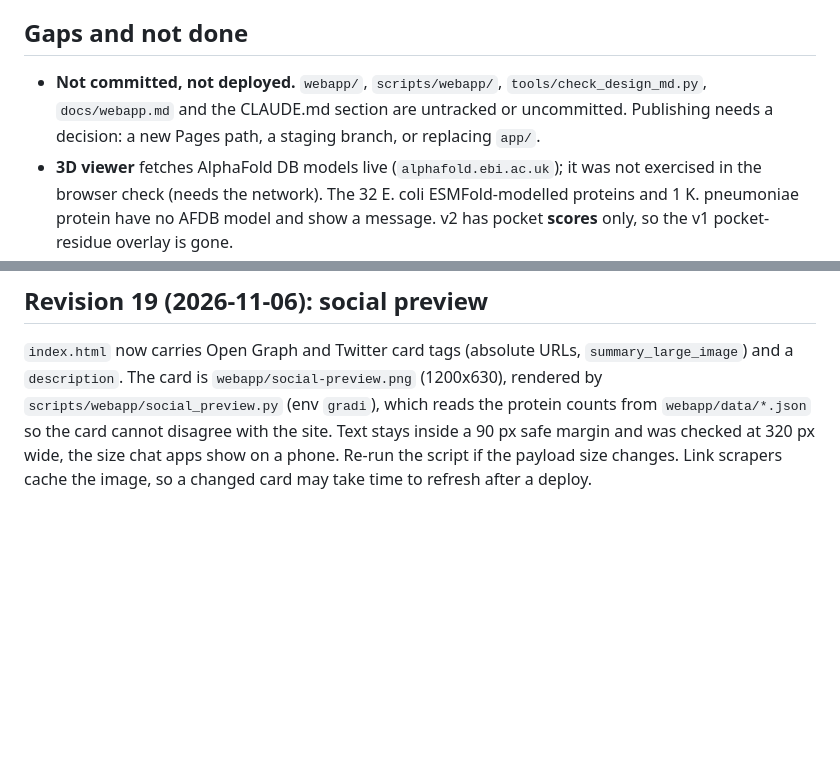
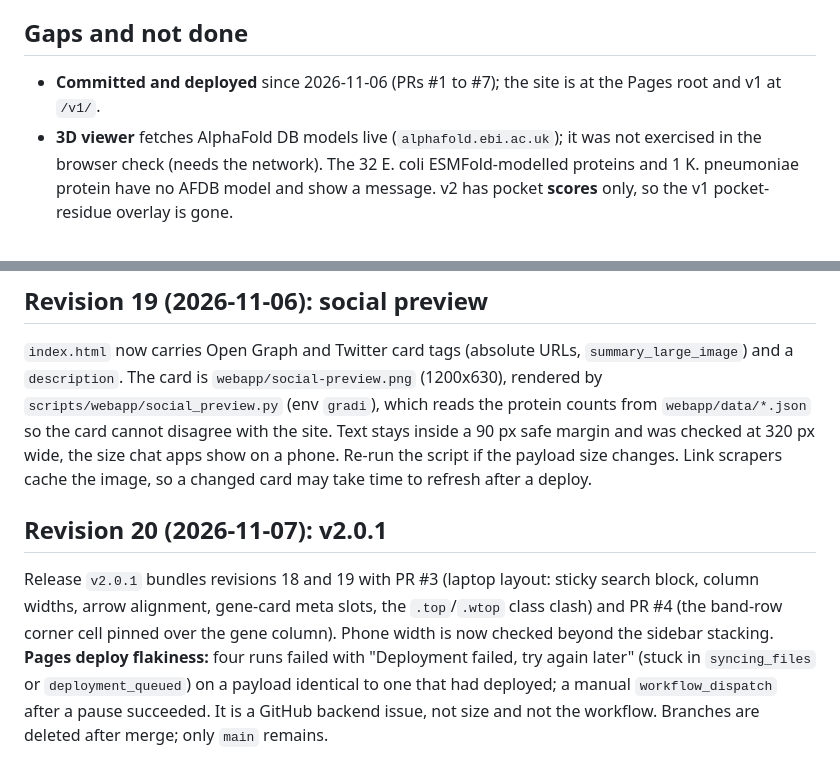
Before and after one commit to ersilia-os/gradi-target-prioritization, a Markdown page: docs/webapp.md, 2 parts joined by grey strips. Rendered like a GitHub page; blank space fills up the shorter version.

```diff
--- a/docs/webapp.md
+++ b/docs/webapp.md
@@ -167,8 +167,7 @@ was only checked as far as the sidebar stacking.
 
 ## Gaps and not done
 
-- **Not committed, not deployed.** `webapp/`, `scripts/webapp/`, `tools/check_design_md.py`, `docs/webapp.md` and the CLAUDE.md section are
-  untracked or uncommitted. Publishing needs a decision: a new Pages path, a staging branch, or replacing `app/`.
+- **Committed and deployed** since 2026-11-06 (PRs #1 to #7); the site is at the Pages root and v1 at `/v1/`.
 - **3D viewer** fetches AlphaFold DB models live (`alphafold.ebi.ac.uk`); it was not exercised in the browser check (needs the network).
   The 32 E. coli ESMFold-modelled proteins and 1 K. pneumoniae protein have no AFDB model and show a message. v2 has pocket
   **scores** only, so the v1 pocket-residue overlay is gone.
@@ -189,3 +188,7 @@ was removed; `/v1/` is still deployed by `pages.yml`.
 ## Revision 19 (2026-11-06): social preview
 
 `index.html` now carries Open Graph and Twitter card tags (absolute URLs, `summary_large_image`) and a `description`. The card is `webapp/social-preview.png` (1200x630), rendered by `scripts/webapp/social_preview.py` (env `gradi`), which reads the protein counts from `webapp/data/*.json` so the card cannot disagree with the site. Text stays inside a 90 px safe margin and was checked at 320 px wide, the size chat apps show on a phone. Re-run the script if the payload size changes. Link scrapers cache the image, so a changed card may take time to refresh after a deploy.
+
+## Revision 20 (2026-11-07): v2.0.1
+
+Release `v2.0.1` bundles revisions 18 and 19 with PR #3 (laptop layout: sticky search block, column widths, arrow alignment, gene-card meta slots, the `.top`/`.wtop` class clash) and PR #4 (the band-row corner cell pinned over the gene column). Phone width is now checked beyond the sidebar stacking. **Pages deploy flakiness:** four runs failed with "Deployment failed, try again later" (stuck in `syncing_files` or `deployment_queued`) on a payload identical to one that had deployed; a manual `workflow_dispatch` after a pause succeeded. It is a GitHub backend issue, not size and not the workflow. Branches are deleted after merge; only `main` remains.
```
Also changed, not shown: CLAUDE.md (+1 -1 lines).
